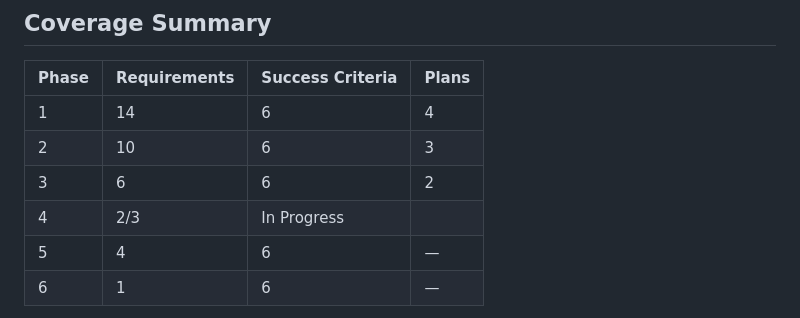
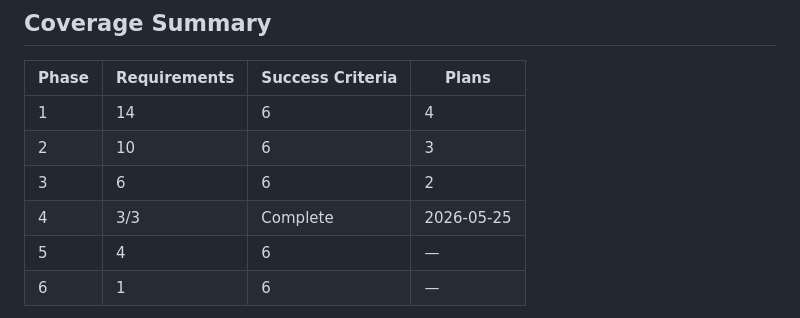
Before and after one commit to sebapalavecino2003/IC2, a Markdown page: .planning/ROADMAP.md, the part around the change. Drawn GitHub-style.

Commit message:
docs(phase-04): update tracking after wave 3 (plan 04-03 complete)

```diff
--- a/.planning/ROADMAP.md
+++ b/.planning/ROADMAP.md
@@ -177,7 +177,7 @@
 | 1 | 14 | 6 | 4 |
 | 2 | 10 | 6 | 3 |
 | 3 | 6 | 6 | 2 |
-| 4 | 2/3 | In Progress|  |
+| 4 | 3/3 | Complete   | 2026-05-25 |
 | 5 | 4 | 6 | — |
 | 6 | 1 | 6 | — |
 
```
